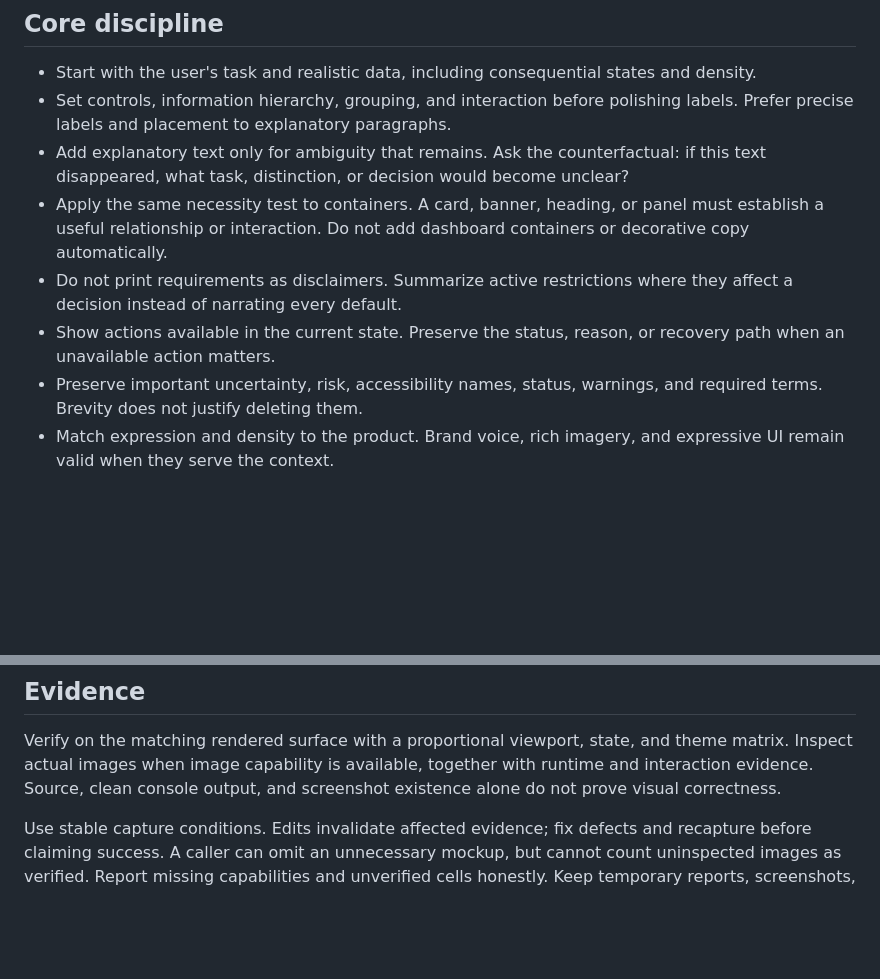
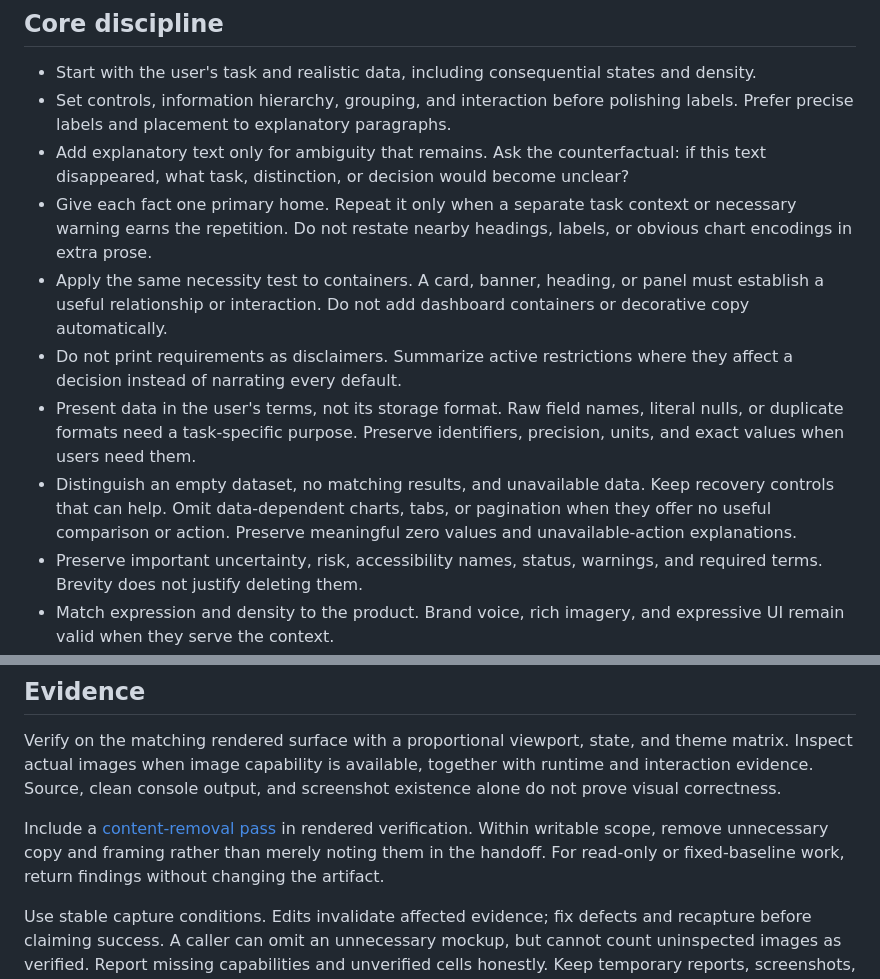
Before and after one commit to rpollard00/skills, a Markdown page: skills/ui-design/SKILL.md, 2 parts joined by grey strips. GitHub-like rendering; blank space fills up the shorter version.

Commit message:
refactor(ui): make content removal part of rendered verification

```diff
--- a/skills/ui-design/SKILL.md
+++ b/skills/ui-design/SKILL.md
@@ -23,9 +23,11 @@ Reuse accepted project intent and executable constraints. Do not perpetuate know
 - Start with the user's task and realistic data, including consequential states and density.
 - Set controls, information hierarchy, grouping, and interaction before polishing labels. Prefer precise labels and placement to explanatory paragraphs.
 - Add explanatory text only for ambiguity that remains. Ask the counterfactual: if this text disappeared, what task, distinction, or decision would become unclear?
+- Give each fact one primary home. Repeat it only when a separate task context or necessary warning earns the repetition. Do not restate nearby headings, labels, or obvious chart encodings in extra prose.
 - Apply the same necessity test to containers. A card, banner, heading, or panel must establish a useful relationship or interaction. Do not add dashboard containers or decorative copy automatically.
 - Do not print requirements as disclaimers. Summarize active restrictions where they affect a decision instead of narrating every default.
-- Show actions available in the current state. Preserve the status, reason, or recovery path when an unavailable action matters.
+- Present data in the user's terms, not its storage format. Raw field names, literal nulls, or duplicate formats need a task-specific purpose. Preserve identifiers, precision, units, and exact values when users need them.
+- Distinguish an empty dataset, no matching results, and unavailable data. Keep recovery controls that can help. Omit data-dependent charts, tabs, or pagination when they offer no useful comparison or action. Preserve meaningful zero values and unavailable-action explanations.
 - Preserve important uncertainty, risk, accessibility names, status, warnings, and required terms. Brevity does not justify deleting them.
 - Match expression and density to the product. Brand voice, rich imagery, and expressive UI remain valid when they serve the context.
 - Apply `writing` to user-visible strings, including strings in templates, JSX, source code, and localization. Factual copy uses `simple-technical-english`; persuasive or brand prose uses `unslop`.
@@ -46,4 +48,6 @@ Before delegating UI implementation, include this skill and the relevant referen
 
 Verify on the matching rendered surface with a proportional viewport, state, and theme matrix. Inspect actual images when image capability is available, together with runtime and interaction evidence. Source, clean console output, and screenshot existence alone do not prove visual correctness.
 
+Include a [content-removal pass](references/DESIGN-DISCIPLINE.md#content-removal-pass) in rendered verification. Within writable scope, remove unnecessary copy and framing rather than merely noting them in the handoff. For read-only or fixed-baseline work, return findings without changing the artifact.
+
 Use stable capture conditions. Edits invalidate affected evidence; fix defects and recapture before claiming success. A caller can omit an unnecessary mockup, but cannot count uninspected images as verified. Report missing capabilities and unverified cells honestly. Keep temporary reports, screenshots, and mockups outside the product repository. Do not install tools or dependencies without approval.
```
Also changed, not shown: 2 other files.
